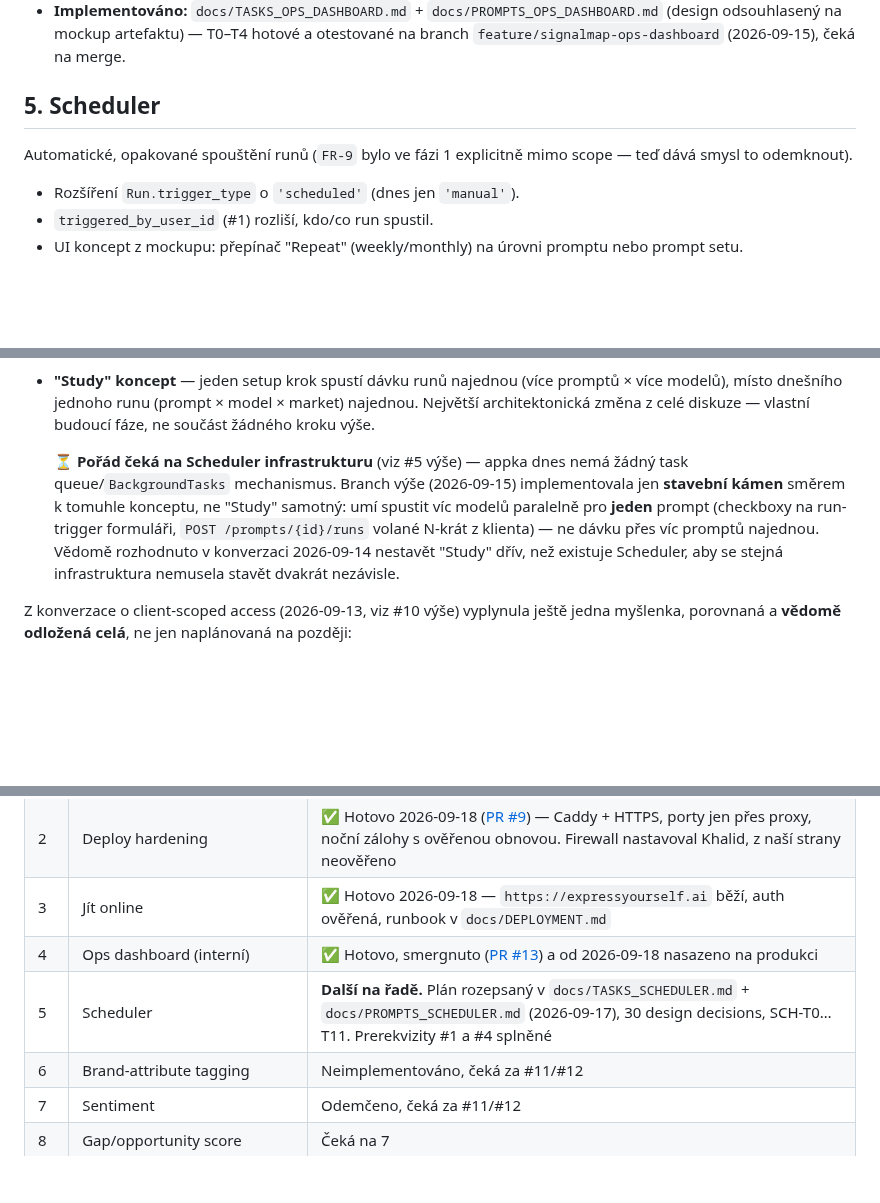
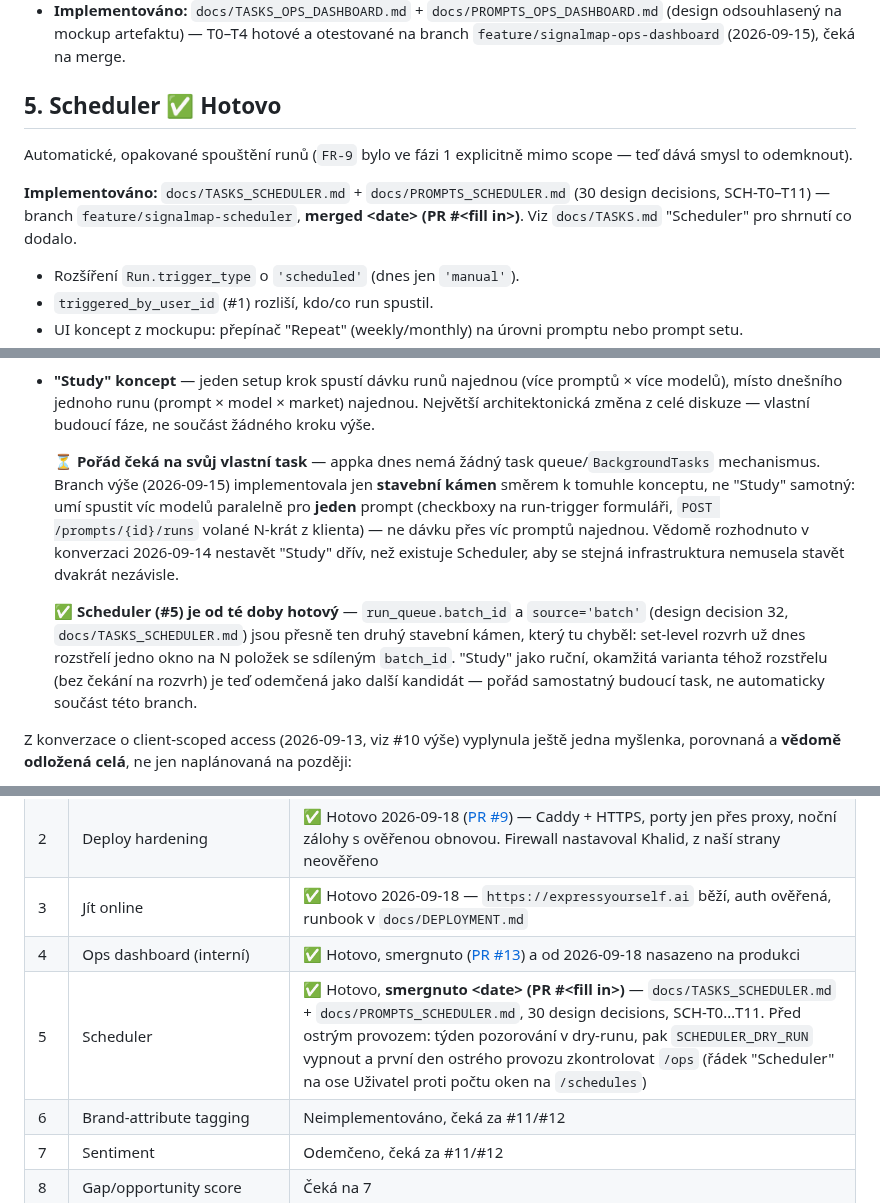
Before and after one commit to jirkalla/SignalMap, a Markdown page: docs/ROADMAP.md, 3 parts joined by grey strips. Rendered like a GitHub page; blank space fills up the shorter version.

```diff
--- a/docs/ROADMAP.md
+++ b/docs/ROADMAP.md
@@ -230,10 +230,15 @@ jiná věc (klientské účtování, ne interní viditelnost).
   (design odsouhlasený na mockup artefaktu) — T0–T4 hotové a otestované na
   branch `feature/signalmap-ops-dashboard` (2026-09-15), čeká na merge.
 
-## 5. Scheduler
+## 5. Scheduler ✅ Hotovo
 
 Automatické, opakované spouštění runů (`FR-9` bylo ve fázi 1 explicitně mimo
 scope — teď dává smysl to odemknout).
+
+**Implementováno:** `docs/TASKS_SCHEDULER.md` + `docs/PROMPTS_SCHEDULER.md`
+(30 design decisions, SCH-T0–T11) — branch `feature/signalmap-scheduler`,
+**merged \<date> (PR #\<fill in>)**. Viz `docs/TASKS.md` "Scheduler" pro
+shrnutí co dodalo.
 
 - Rozšíření `Run.trigger_type` o `'scheduled'` (dnes jen `'manual'`).
 - `triggered_by_user_id` (#1) rozliší, kdo/co run spustil.
@@ -628,13 +633,19 @@ novou funkcionalitu:
   market) najednou. Největší architektonická změna z celé diskuze — vlastní
   budoucí fáze, ne součást žádného kroku výše.
 
-  ⏳ **Pořád čeká na Scheduler infrastrukturu** (viz #5 výše) — appka dnes nemá žádný task
+  ⏳ **Pořád čeká na svůj vlastní task** — appka dnes nemá žádný task
   queue/`BackgroundTasks` mechanismus. Branch výše (2026-09-15) implementovala jen **stavební
   kámen** směrem k tomuhle konceptu, ne "Study" samotný: umí spustit víc modelů paralelně pro
   **jeden** prompt (checkboxy na run-trigger formuláři, `POST /prompts/{id}/runs` volané N-krát
   z klienta) — ne dávku přes víc promptů najednou. Vědomě rozhodnuto v konverzaci 2026-09-14
   nestavět "Study" dřív, než existuje Scheduler, aby se stejná infrastruktura nemusela stavět
   dvakrát nezávisle.
+
+  ✅ **Scheduler (#5) je od té doby hotový** — `run_queue.batch_id` a `source='batch'` (design
+  decision 32, `docs/TASKS_SCHEDULER.md`) jsou přesně ten druhý stavební kámen, který tu chyběl:
+  set-level rozvrh už dnes rozstřelí jedno okno na N položek se sdíleným `batch_id`. "Study" jako
+  ruční, okamžitá varianta téhož rozstřelu (bez čekání na rozvrh) je teď odemčená jako další
+  kandidát — pořád samostatný budoucí task, ne automaticky součást této branch.
 
 Z konverzace o client-scoped access (2026-09-13, viz #10 výše) vyplynula
 ještě jedna myšlenka, porovnaná a **vědomě odložená celá**, ne jen
@@ -697,7 +708,7 @@ jako zvážené a vědomě odložené, ne zapomenuté:
 | 2 | Deploy hardening | ✅ Hotovo 2026-09-18 ([PR #9](https://github.com/jirkalla/SignalMap/pull/9)) — Caddy + HTTPS, porty jen přes proxy, noční zálohy s ověřenou obnovou. Firewall nastavoval Khalid, z naší strany neověřeno |
 | 3 | Jít online | ✅ Hotovo 2026-09-18 — `https://expressyourself.ai` běží, auth ověřená, runbook v `docs/DEPLOYMENT.md` |
 | 4 | Ops dashboard (interní) | ✅ Hotovo, smergnuto ([PR #13](https://github.com/jirkalla/SignalMap/pull/13)) a od 2026-09-18 nasazeno na produkci |
-| 5 | Scheduler | **Další na řadě.** Plán rozepsaný v `docs/TASKS_SCHEDULER.md` + `docs/PROMPTS_SCHEDULER.md` (2026-09-17), 30 design decisions, SCH-T0…T11. Prerekvizity #1 a #4 splněné |
+| 5 | Scheduler | ✅ Hotovo, **smergnuto \<date> (PR #\<fill in>)** — `docs/TASKS_SCHEDULER.md` + `docs/PROMPTS_SCHEDULER.md`, 30 design decisions, SCH-T0…T11. Před ostrým provozem: týden pozorování v dry-runu, pak `SCHEDULER_DRY_RUN` vypnout a první den ostrého provozu zkontrolovat `/ops` (řádek "Scheduler" na ose Uživatel proti počtu oken na `/schedules`) |
 | 6 | Brand-attribute tagging | Neimplementováno, čeká za #11/#12 |
 | 7 | Sentiment | Odemčeno, čeká za #11/#12 |
 | 8 | Gap/opportunity score | Čeká na 7 |
```
Also changed, not shown: other parts of docs/ROADMAP.md (+1 -1 lines), docs/REQUIREMENTS.md (+15 -0 lines), docs/TASKS.md (+19 -0 lines).
